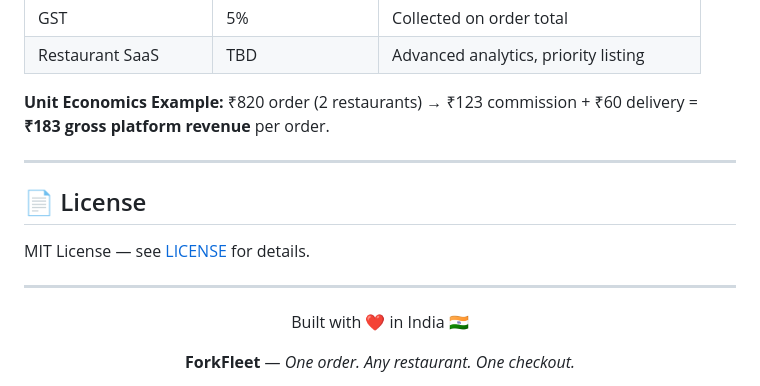
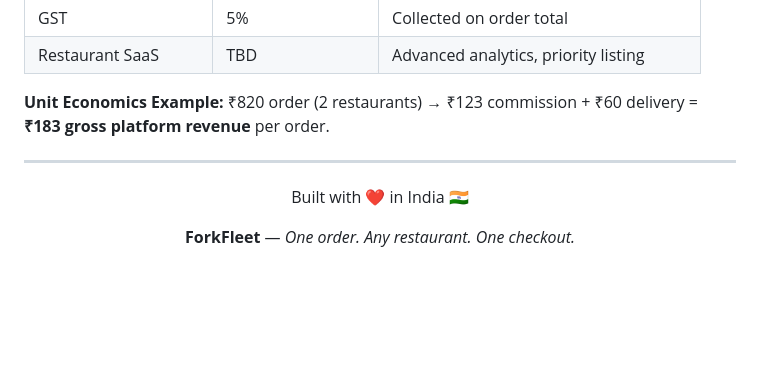
Before and after one commit to utkarsh-sh/ForkFleet, a Markdown page: README.md, the part around the change. Rendered like a GitHub page; blank space fills up the shorter version.

Commit message:
Remove license information from README
Removed license section from README.md.

```diff
--- a/README.md
+++ b/README.md
@@ -1018,11 +1018,6 @@ return serverError(res);            // 500
 
 ---
 
-## 📄 License
-
-MIT License — see [LICENSE](LICENSE) for details.
-
----
 
 <div align="center">
 
```
